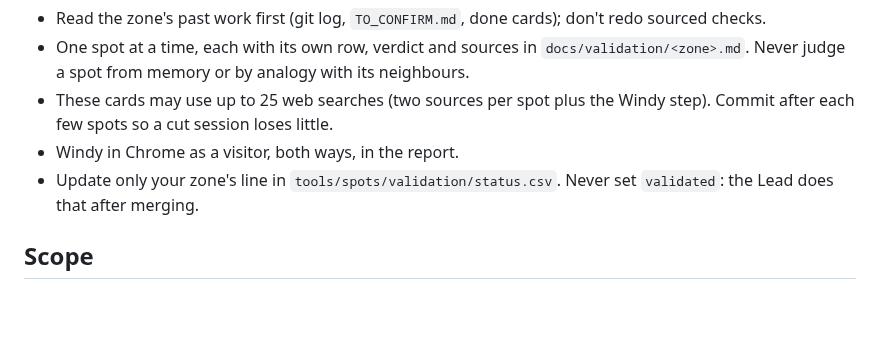
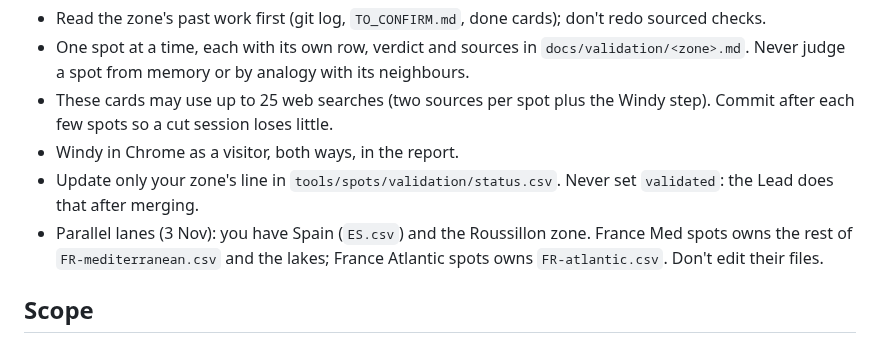
Before and after one commit to benjcvd/wheretokite, a Markdown page: .claude/agents/spot-improvement.md, the part around the change. Rendered like a GitHub page; blank space fills up the shorter version.

Commit message:
Validation in three parallel lanes: Spain, France Med, France Atlantic
Co-Authored-By: Claude Opus 5.5 <noreply@anthropic.com>

```diff
--- a/.claude/agents/spot-improvement.md
+++ b/.claude/agents/spot-improvement.md
@@ -38,6 +38,9 @@ Cards titled "Validate the … spots, checked against Windy" follow
 - Windy in Chrome as a visitor, both ways, in the report.
 - Update only your zone's line in `tools/spots/validation/status.csv`. Never set `validated`:
   the Lead does that after merging.
+- Parallel lanes (3 Nov): you have Spain (`ES.csv`) and the Roussillon zone. France Med spots
+  owns the rest of `FR-mediterranean.csv` and the lakes; France Atlantic spots owns
+  `FR-atlantic.csv`. Don't edit their files.
 
 ## Scope
 
```
Also changed, not shown: .claude/agents/france-atlantic-spots.md (added, +94 -0 lines), .claude/agents/france-med-spots.md (added, +94 -0 lines).
